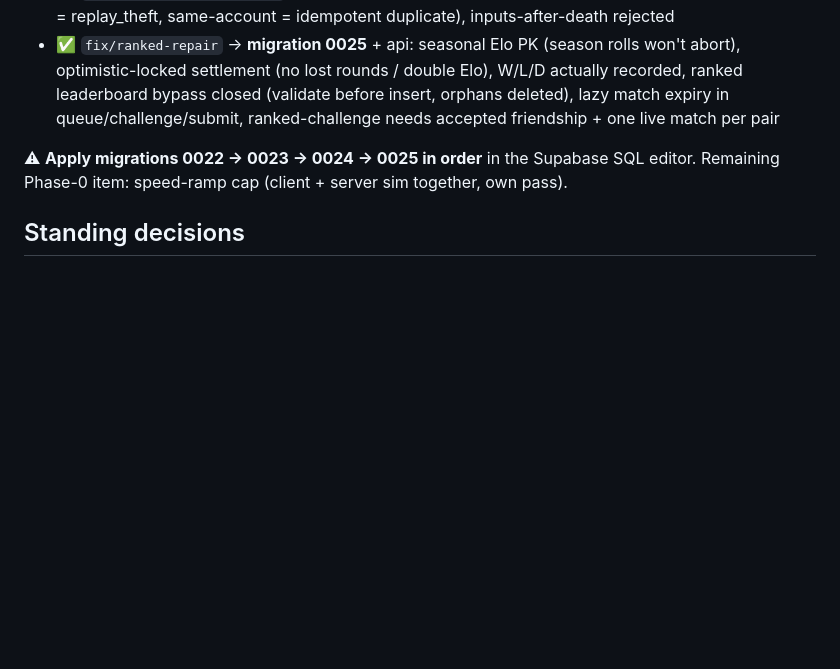
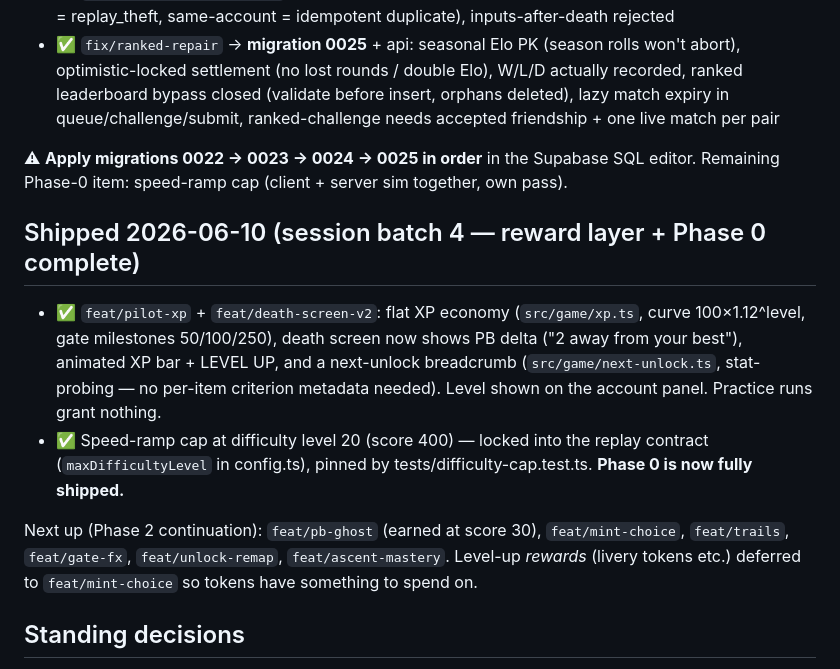
Before and after one commit to Horsti95/Flappy-Remix, a Markdown page: ROADMAP.md, the part around the change. Rendered like a GitHub page; blank space fills up the shorter version.

Commit message:
Roadmap: record batch-4 (XP, death screen, speed cap — Phase 0 complete)
https://claude.ai/code/session_01UCe3hoN5ArQfc4fTXuM8KU

```diff
--- a/ROADMAP.md
+++ b/ROADMAP.md
@@ -129,6 +129,23 @@ Still open in Phase 0 (needs a focused pass + sequential DB migrations):
 Supabase SQL editor. Remaining Phase-0 item: speed-ramp cap (client +
 server sim together, own pass).
 
+## Shipped 2026-06-10 (session batch 4 — reward layer + Phase 0 complete)
+
+- ✅ `feat/pilot-xp` + `feat/death-screen-v2`: flat XP economy
+  (`src/game/xp.ts`, curve 100×1.12^level, gate milestones 50/100/250),
+  death screen now shows PB delta ("2 away from your best"), animated XP
+  bar + LEVEL UP, and a next-unlock breadcrumb (`src/game/next-unlock.ts`,
+  stat-probing — no per-item criterion metadata needed). Level shown on
+  the account panel. Practice runs grant nothing.
+- ✅ Speed-ramp cap at difficulty level 20 (score 400) — locked into the
+  replay contract (`maxDifficultyLevel` in config.ts), pinned by
+  tests/difficulty-cap.test.ts. **Phase 0 is now fully shipped.**
+
+Next up (Phase 2 continuation): `feat/pb-ghost` (earned at score 30),
+`feat/mint-choice`, `feat/trails`, `feat/gate-fx`, `feat/unlock-remap`,
+`feat/ascent-mastery`. Level-up *rewards* (livery tokens etc.) deferred
+to `feat/mint-choice` so tokens have something to spend on.
+
 ## Standing decisions
 - **Name: Glide** (domain glide.uno). Art direction: **Paper Sky**.
 - One branch per item, preview deploy per branch; `fix-pack` batching
```
